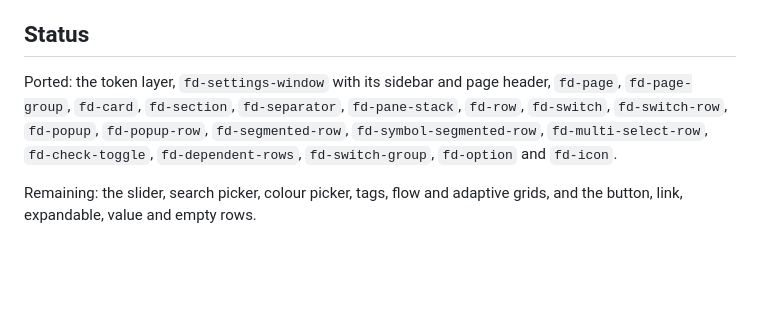
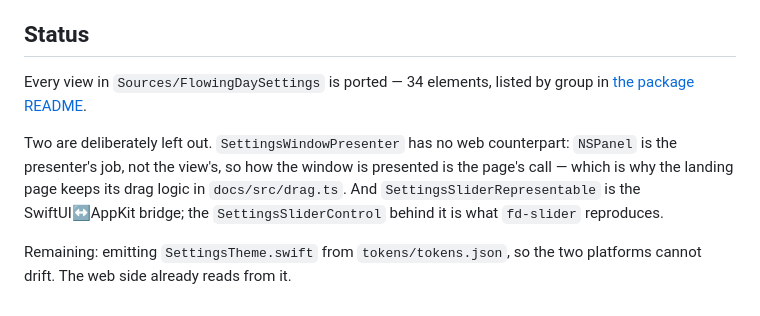
Before and after one commit to cocoa-xu/flowing-day-ui, a Markdown page: web/README.md, the part around the change. GitHub-like rendering; blank space fills up the shorter version.

Commit message:
docs(web): document the components the port added
Both READMEs listed 20 of the 34 elements. Groups them by what they are for
rather than one flat run-on list, and records the three crossings the port
had to make a judgement call on: middle truncation, the wrapping layout, and
the action closure becoming an event.

```diff
--- a/web/README.md
+++ b/web/README.md
@@ -74,11 +74,14 @@ set, since scoped packages default to restricted.
 
 ## Status
 
-Ported: the token layer, `fd-settings-window` with its sidebar and page header, `fd-page`,
-`fd-page-group`, `fd-card`, `fd-section`, `fd-separator`, `fd-pane-stack`, `fd-row`,
-`fd-switch`, `fd-switch-row`, `fd-popup`, `fd-popup-row`, `fd-segmented-row`,
-`fd-symbol-segmented-row`, `fd-multi-select-row`, `fd-check-toggle`, `fd-dependent-rows`,
-`fd-switch-group`, `fd-option` and `fd-icon`.
+Every view in `Sources/FlowingDaySettings` is ported — 34 elements, listed by group in
+[the package README](packages/core/README.md#components).
 
-Remaining: the slider, search picker, colour picker, tags, flow and adaptive grids, and
-the button, link, expandable, value and empty rows.
+Two are deliberately left out. `SettingsWindowPresenter` has no web counterpart: `NSPanel`
+is the presenter's job, not the view's, so how the window is presented is the page's call —
+which is why the landing page keeps its drag logic in `docs/src/drag.ts`. And
+`SettingsSliderRepresentable` is the SwiftUI↔AppKit bridge; the `SettingsSliderControl`
+behind it is what `fd-slider` reproduces.
+
+Remaining: emitting `SettingsTheme.swift` from `tokens/tokens.json`, so the two platforms
+cannot drift. The web side already reads from it.
```
Also changed, not shown: 1 other file.
